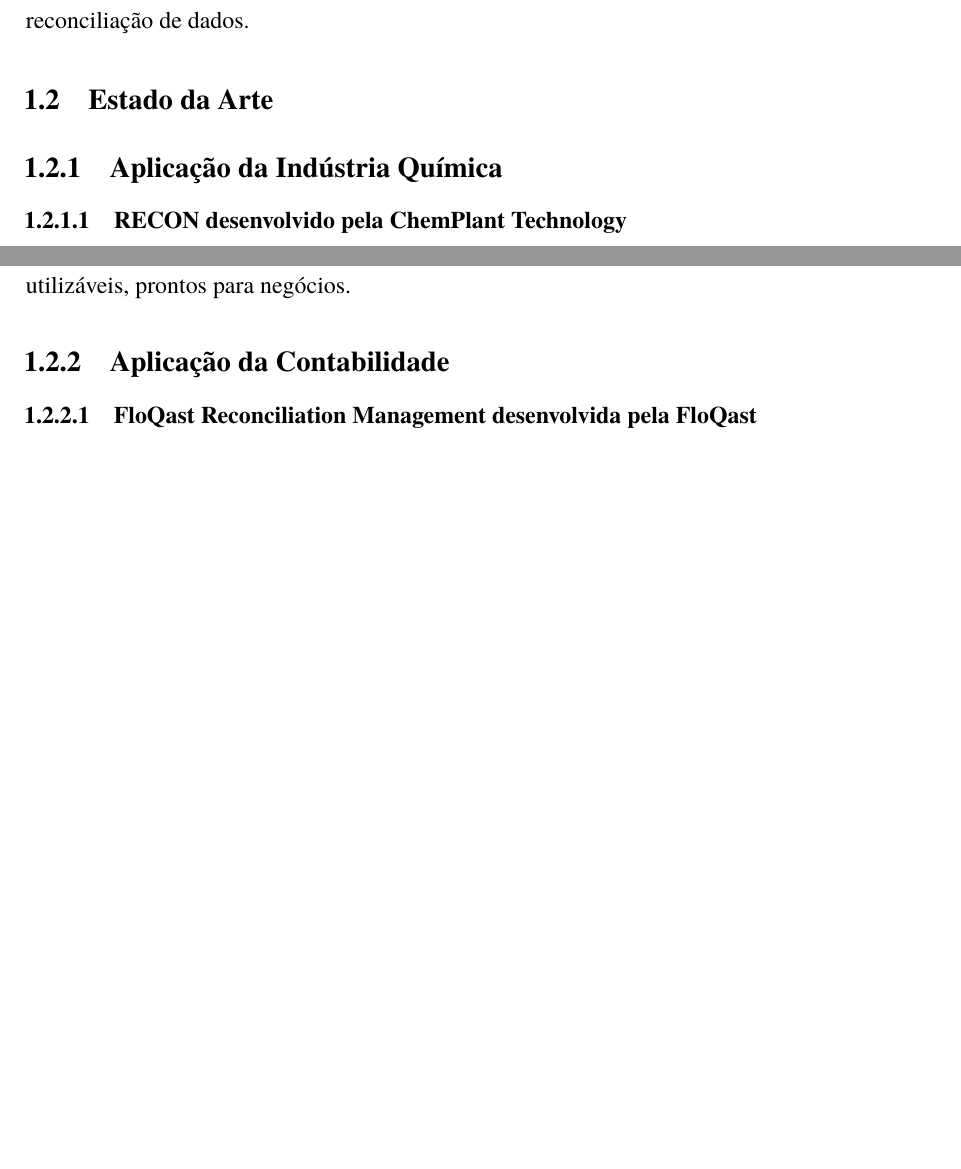
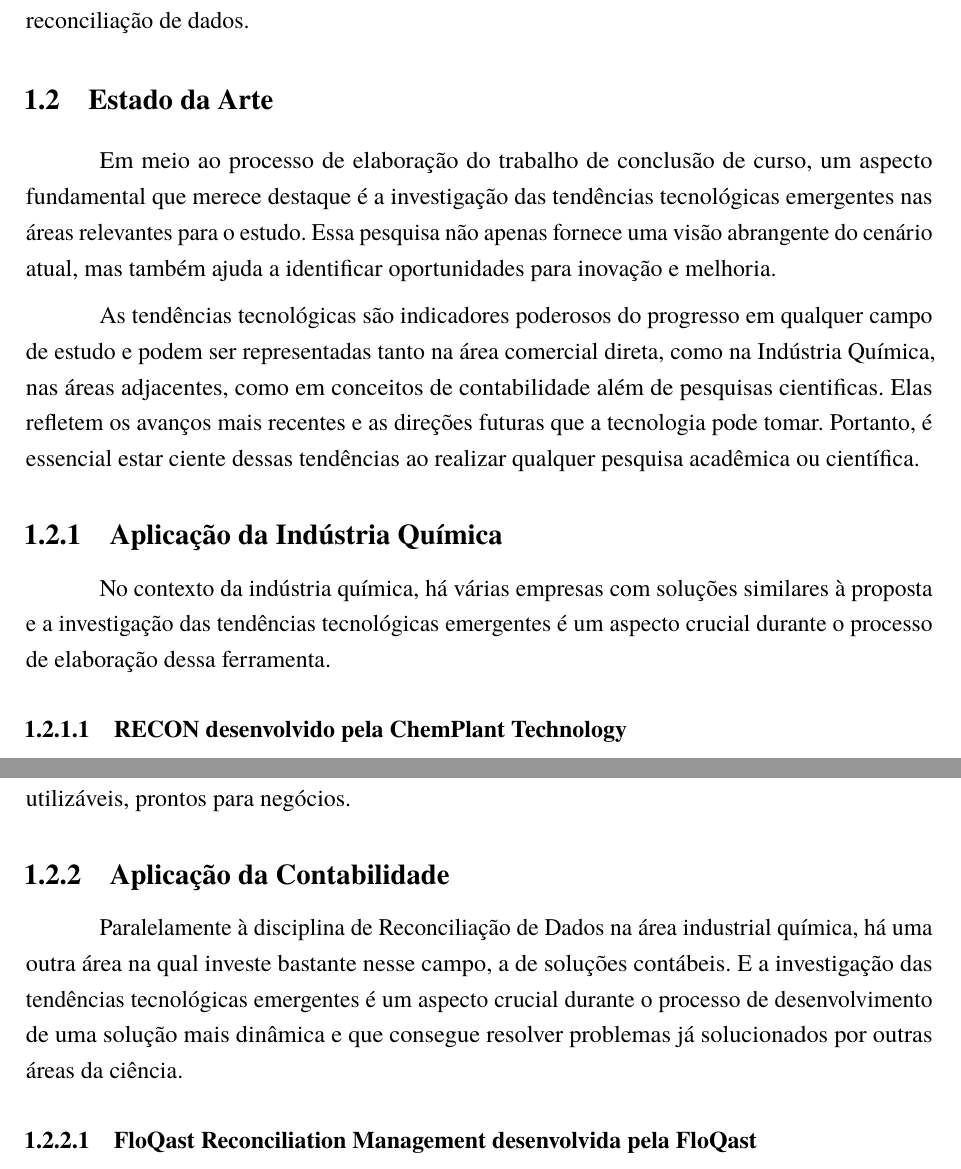
Before and after one commit to notNilton/MyThesis, a LaTeX thesis (Thesis.tex, which reads Capitulos/Cap1-Introducao.tex): two parts of pages 18 and 20 of 30 before the commit and two parts of pages 18 and 20 of 31 after it, joined at a grey line, cut so that both start at the same text, the shorter picture padded with empty space. Compiled offline with pdfLaTeX.

Commit message:
Update Cap1-Introducao.tex

```diff
--- a/Capitulos/Cap1-Introducao.tex
+++ b/Capitulos/Cap1-Introducao.tex
@@ -30,7 +30,13 @@
 
 \section{Estado da Arte}
 
+Em meio ao processo de elaboração do trabalho de conclusão de curso, um aspecto fundamental que merece destaque é a investigação das tendências tecnológicas emergentes nas áreas relevantes para o estudo. Essa pesquisa não apenas fornece uma visão abrangente do cenário atual, mas também ajuda a identificar oportunidades para inovação e melhoria.
+
+As tendências tecnológicas são indicadores poderosos do progresso em qualquer campo de estudo e podem ser representadas tanto na área comercial direta, como na Indústria Química, nas áreas adjacentes, como em conceitos de contabilidade além de pesquisas cientificas. Elas refletem os avanços mais recentes e as direções futuras que a tecnologia pode tomar. Portanto, é essencial estar ciente dessas tendências ao realizar qualquer pesquisa acadêmica ou científica.
+
 \subsection{Aplicação da Indústria Química}
+
+No contexto da indústria química, há várias empresas com soluções similares à proposta e a investigação das tendências tecnológicas emergentes é um aspecto crucial durante o processo de elaboração dessa ferramenta.
 
 \subsubsection{RECON desenvolvido pela ChemPlant Technology}
 
@@ -59,6 +65,8 @@
 
 \subsection{Aplicação da Contabilidade}
 
+Paralelamente à disciplina de Reconciliação de Dados na área industrial química, há uma outra área na qual investe bastante nesse campo, a de soluções contábeis. E a investigação das tendências tecnológicas emergentes é um aspecto crucial durante o processo de desenvolvimento de uma solução mais dinâmica e que consegue resolver problemas já solucionados por outras áreas da ciência.
+
 \subsubsection{FloQast Reconciliation Management desenvolvida pela FloQast}
 
 Shorou International é uma empresa dos Emirados Árabes Unidos, que oferece soluções especializadas e serviços de engenharia com foco em automação avançada e gestão de ativos para todas as principais indústrias com ênfase especial nos setores de petróleo, gás, utilidade e energia.
```
Also changed, not shown: Capitulos/Cap1-Introducao.tex (2 more changed lines).
